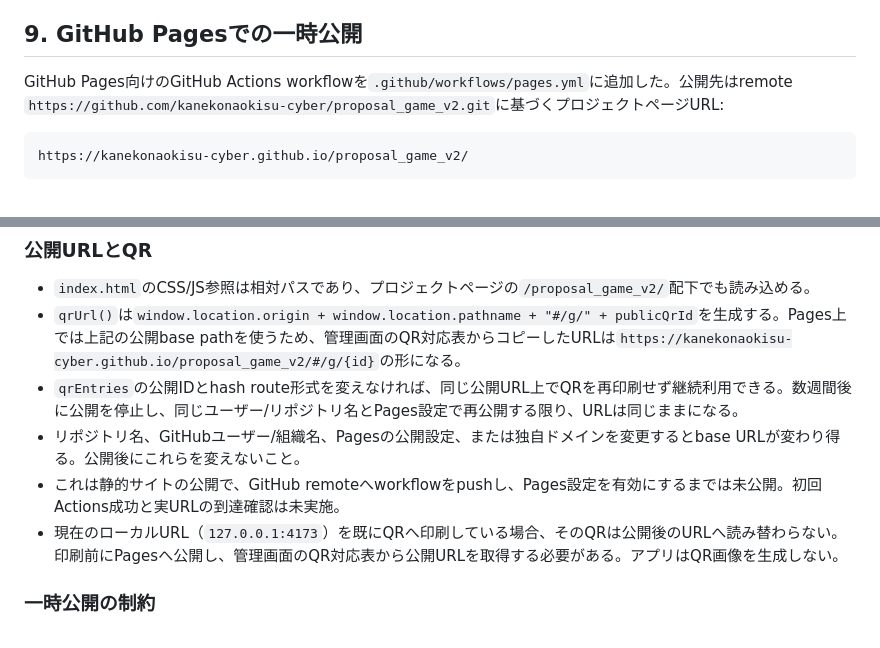
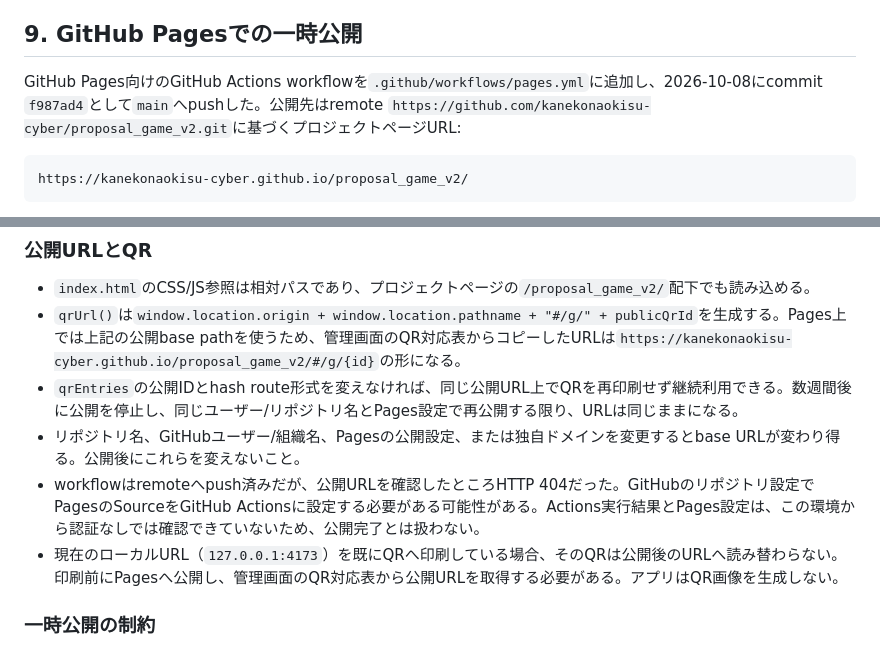
Before and after one commit to kanekonaokisu-cyber/proposal_game_v2, a Markdown page: doc/implementation_design.md, 2 parts joined by grey strips. Rendered like a GitHub page.

Commit message:
Document Pages deployment status

````diff
--- a/doc/implementation_design.md
+++ b/doc/implementation_design.md
@@ -130,7 +130,7 @@ flowchart TD
 
 ## 9. GitHub Pagesでの一時公開
 
-GitHub Pages向けのGitHub Actions workflowを`.github/workflows/pages.yml`に追加した。公開先はremote `https://github.com/kanekonaokisu-cyber/proposal_game_v2.git`に基づくプロジェクトページURL:
+GitHub Pages向けのGitHub Actions workflowを`.github/workflows/pages.yml`に追加し、2026-10-08にcommit `f987ad4`として`main`へpushした。公開先はremote `https://github.com/kanekonaokisu-cyber/proposal_game_v2.git`に基づくプロジェクトページURL:
 
 ```text
 https://kanekonaokisu-cyber.github.io/proposal_game_v2/
@@ -144,7 +144,7 @@ workflowは`main`へのpush、またはActions画面からの`workflow_dispatch`
 - `qrUrl()`は`window.location.origin + window.location.pathname + "#/g/" + publicQrId`を生成する。Pages上では上記の公開base pathを使うため、管理画面のQR対応表からコピーしたURLは`https://kanekonaokisu-cyber.github.io/proposal_game_v2/#/g/{id}`の形になる。
 - `qrEntries`の公開IDとhash route形式を変えなければ、同じ公開URL上でQRを再印刷せず継続利用できる。数週間後に公開を停止し、同じユーザー/リポジトリ名とPages設定で再公開する限り、URLは同じままになる。
 - リポジトリ名、GitHubユーザー/組織名、Pagesの公開設定、または独自ドメインを変更するとbase URLが変わり得る。公開後にこれらを変えないこと。
-- これは静的サイトの公開で、GitHub remoteへworkflowをpushし、Pages設定を有効にするまでは未公開。初回Actions成功と実URLの到達確認は未実施。
+- workflowはremoteへpush済みだが、公開URLを確認したところHTTP 404だった。GitHubのリポジトリ設定でPagesのSourceをGitHub Actionsに設定する必要がある可能性がある。Actions実行結果とPages設定は、この環境から認証なしでは確認できていないため、公開完了とは扱わない。
 - 現在のローカルURL（`127.0.0.1:4173`）を既にQRへ印刷している場合、そのQRは公開後のURLへ読み替わらない。印刷前にPagesへ公開し、管理画面のQR対応表から公開URLを取得する必要がある。アプリはQR画像を生成しない。
 
 ### 一時公開の制約
````
